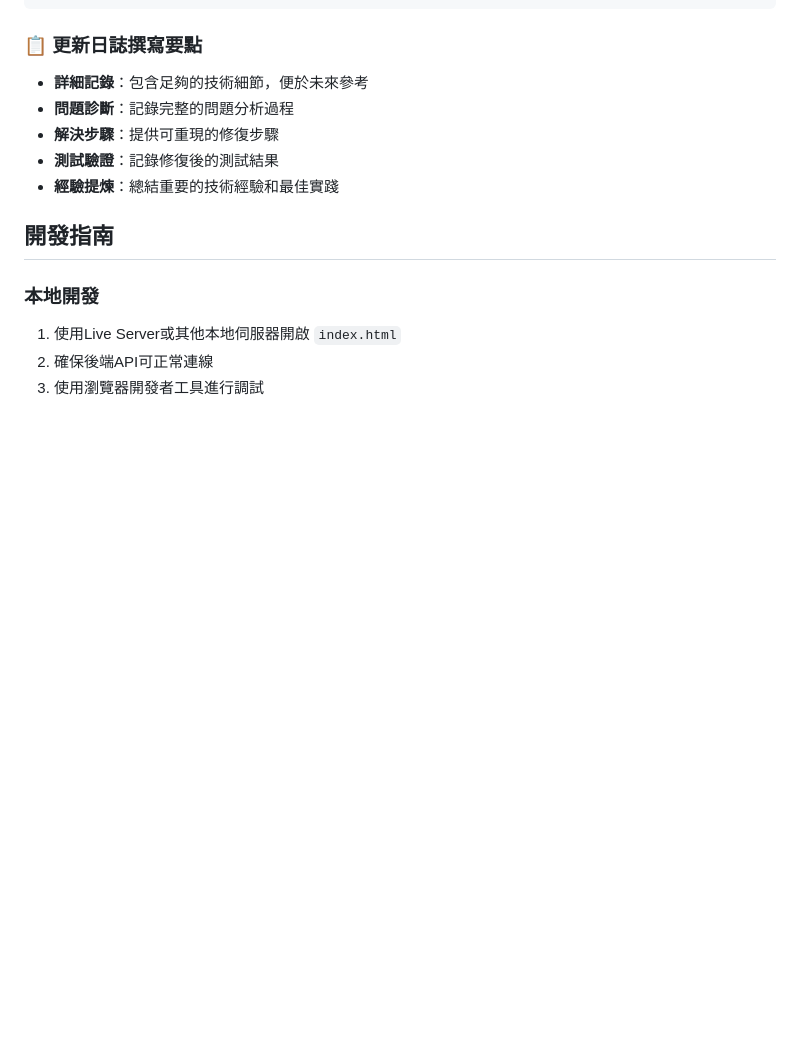
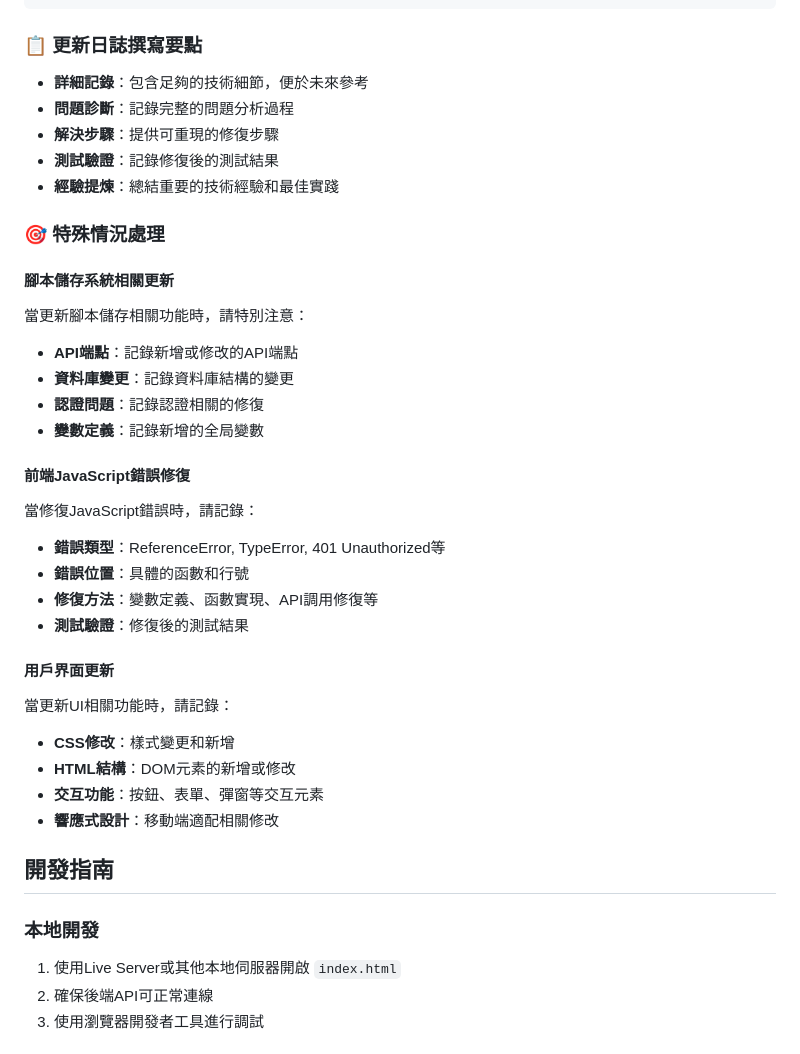
Before and after one commit to jacky6658/Ai-, a Markdown page: README.md, the part around one of its changes. Drawn GitHub-style; blank space fills up the shorter version.

```diff
--- a/README.md
+++ b/README.md
@@ -1101,6 +1147,29 @@ JSON 格式，包含 segments 陣列，每個 segment 包含：
 - **測試驗證**：記錄修復後的測試結果
 - **經驗提煉**：總結重要的技術經驗和最佳實踐
 
+### 🎯 特殊情況處理
+
+#### 腳本儲存系統相關更新
+當更新腳本儲存相關功能時，請特別注意：
+- **API端點**：記錄新增或修改的API端點
+- **資料庫變更**：記錄資料庫結構的變更
+- **認證問題**：記錄認證相關的修復
+- **變數定義**：記錄新增的全局變數
+
+#### 前端JavaScript錯誤修復
+當修復JavaScript錯誤時，請記錄：
+- **錯誤類型**：ReferenceError, TypeError, 401 Unauthorized等
+- **錯誤位置**：具體的函數和行號
+- **修復方法**：變數定義、函數實現、API調用修復等
+- **測試驗證**：修復後的測試結果
+
+#### 用戶界面更新
+當更新UI相關功能時，請記錄：
+- **CSS修改**：樣式變更和新增
+- **HTML結構**：DOM元素的新增或修改
+- **交互功能**：按鈕、表單、彈窗等交互元素
+- **響應式設計**：移動端適配相關修改
+
 ## 開發指南
 
 ### 本地開發
```
Also changed, not shown: other parts of README.md (+46 -0 lines).
